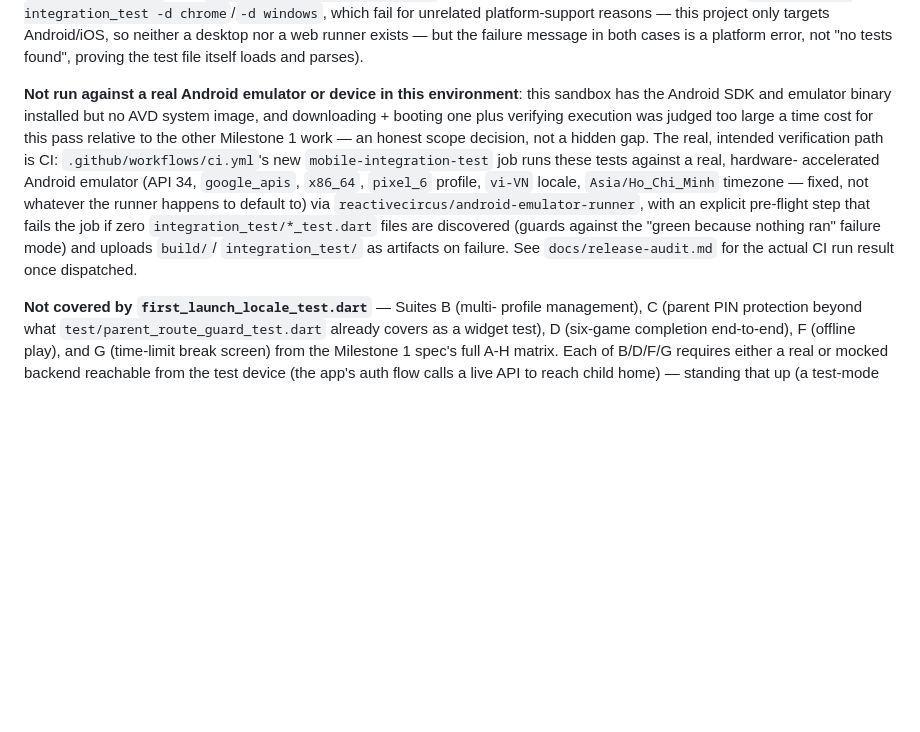
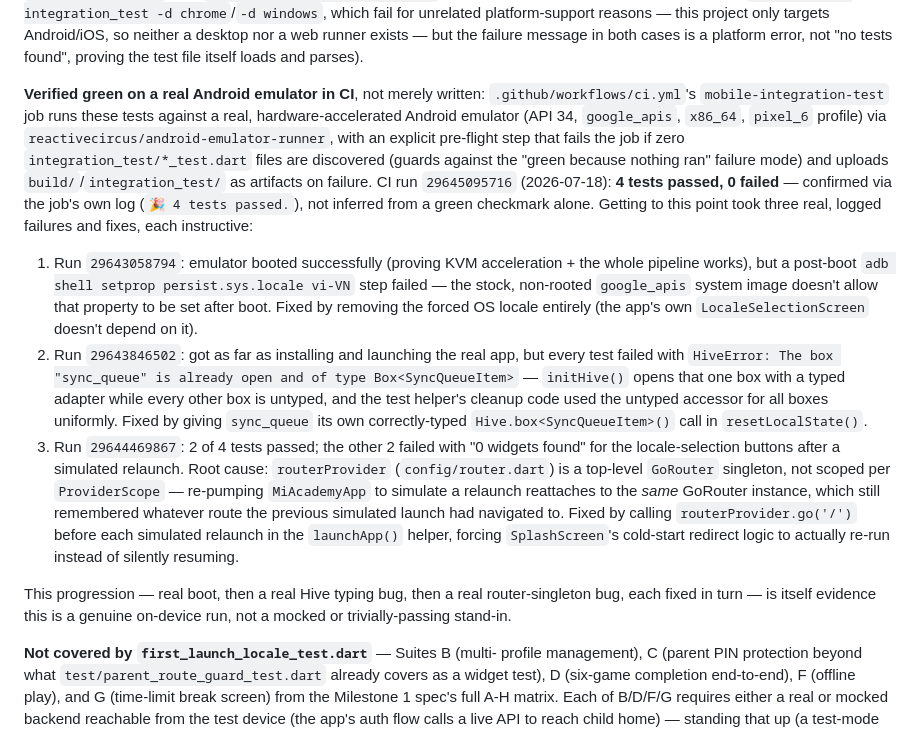
Before and after one commit to liemdo28/mi-academy, a Markdown page: docs/testing.md, the part around the change. Drawn GitHub-style; blank space fills up the shorter version.

Commit message:
docs: record WS2 integration-test CI verification (RA-25)
Full three-failure/three-fix debugging cycle to get the new
mobile-integration-test CI job green, documented in docs/testing.md
alongside the exact commands/run IDs. docs/release-audit.md RA-25
records the finding as fixed within its bounded scope.

Co-Authored-By: Claude Sonnet 5 <noreply@anthropic.com>

```diff
--- a/docs/testing.md
+++ b/docs/testing.md
@@ -151,21 +151,46 @@ this project only targets Android/iOS, so neither a desktop nor a web
 runner exists — but the failure message in both cases is a platform error,
 not "no tests found", proving the test file itself loads and parses).
 
-**Not run against a real Android emulator or device in this environment**:
-this sandbox has the Android SDK and emulator binary installed but no AVD
-system image, and downloading + booting one plus verifying execution was
-judged too large a time cost for this pass relative to the other Milestone
-1 work — an honest scope decision, not a hidden gap. The real, intended
-verification path is CI: `.github/workflows/ci.yml`'s new
-`mobile-integration-test` job runs these tests against a real, hardware-
-accelerated Android emulator (API 34, `google_apis`, `x86_64`, `pixel_6`
-profile, `vi-VN` locale, `Asia/Ho_Chi_Minh` timezone — fixed, not whatever
-the runner happens to default to) via `reactivecircus/android-emulator-runner`,
-with an explicit pre-flight step that fails the job if zero
-`integration_test/*_test.dart` files are discovered (guards against the
-"green because nothing ran" failure mode) and uploads `build/`/
-`integration_test/` as artifacts on failure. See `docs/release-audit.md`
-for the actual CI run result once dispatched.
+**Verified green on a real Android emulator in CI**, not merely written:
+`.github/workflows/ci.yml`'s `mobile-integration-test` job runs these
+tests against a real, hardware-accelerated Android emulator (API 34,
+`google_apis`, `x86_64`, `pixel_6` profile) via
+`reactivecircus/android-emulator-runner`, with an explicit pre-flight step
+that fails the job if zero `integration_test/*_test.dart` files are
+discovered (guards against the "green because nothing ran" failure mode)
+and uploads `build/`/`integration_test/` as artifacts on failure. CI run
+`29645095716` (2026-07-18): **4 tests passed, 0 failed** — confirmed via
+the job's own log (`🎉 4 tests passed.`), not inferred from a green
+checkmark alone. Getting to this point took three real, logged failures
+and fixes, each instructive:
+
+1. Run `29643058794`: emulator booted successfully (proving KVM
+   acceleration + the whole pipeline works), but a post-boot
+   `adb shell setprop persist.sys.locale vi-VN` step failed — the stock,
+   non-rooted `google_apis` system image doesn't allow that property to be
+   set after boot. Fixed by removing the forced OS locale entirely (the
+   app's own `LocaleSelectionScreen` doesn't depend on it).
+2. Run `29643846502`: got as far as installing and launching the real
+   app, but every test failed with `HiveError: The box "sync_queue" is
+   already open and of type Box<SyncQueueItem>` — `initHive()` opens that
+   one box with a typed adapter while every other box is untyped, and the
+   test helper's cleanup code used the untyped accessor for all boxes
+   uniformly. Fixed by giving `sync_queue` its own correctly-typed
+   `Hive.box<SyncQueueItem>()` call in `resetLocalState()`.
+3. Run `29644469867`: 2 of 4 tests passed; the other 2 failed with
+   "0 widgets found" for the locale-selection buttons after a simulated
+   relaunch. Root cause: `routerProvider` (`config/router.dart`) is a
+   top-level `GoRouter` singleton, not scoped per `ProviderScope` —
+   re-pumping `MiAcademyApp` to simulate a relaunch reattaches to the
+   *same* GoRouter instance, which still remembered whatever route the
+   previous simulated launch had navigated to. Fixed by calling
+   `routerProvider.go('/')` before each simulated relaunch in the
+   `launchApp()` helper, forcing `SplashScreen`'s cold-start redirect
+   logic to actually re-run instead of silently resuming.
+
+This progression — real boot, then a real Hive typing bug, then a real
+router-singleton bug, each fixed in turn — is itself evidence this is a
+genuine on-device run, not a mocked or trivially-passing stand-in.
 
 **Not covered by `first_launch_locale_test.dart`** — Suites B (multi-
 profile management), C (parent PIN protection beyond what
```
Also changed, not shown: docs/release-audit.md (+1 -0 lines).
